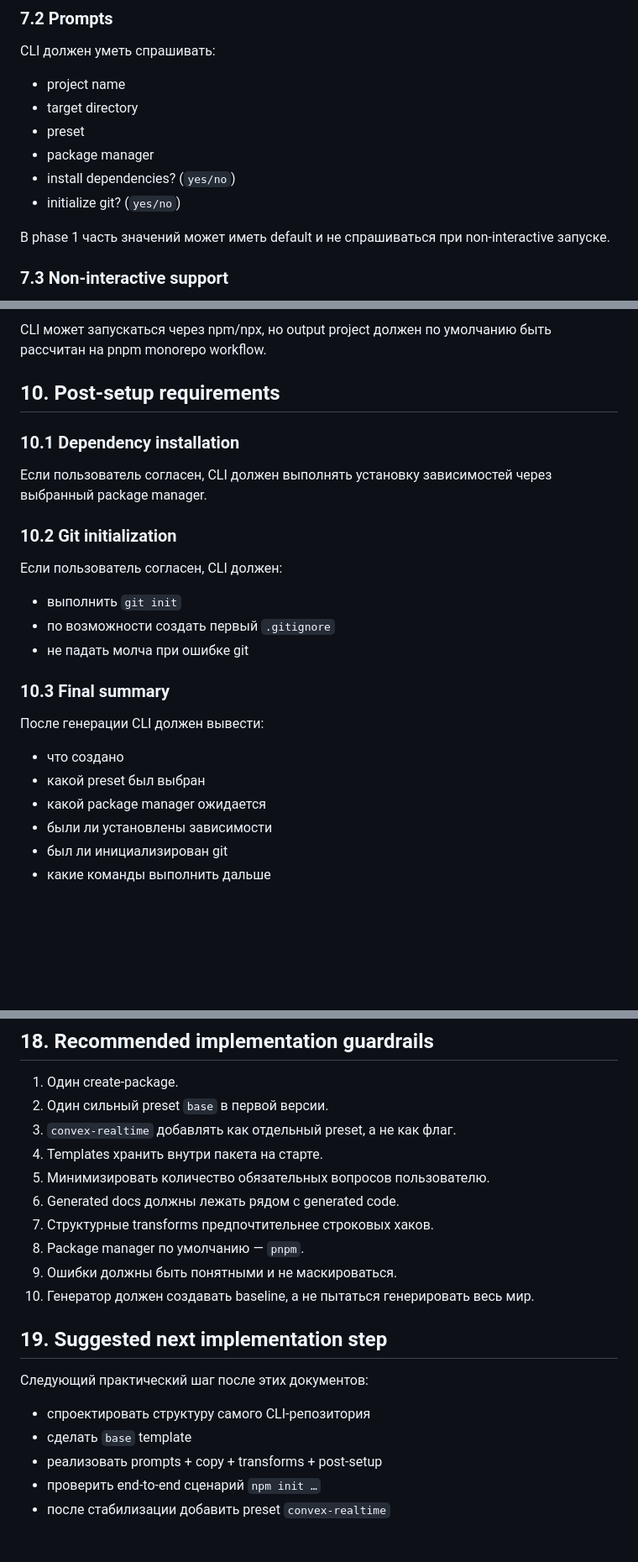
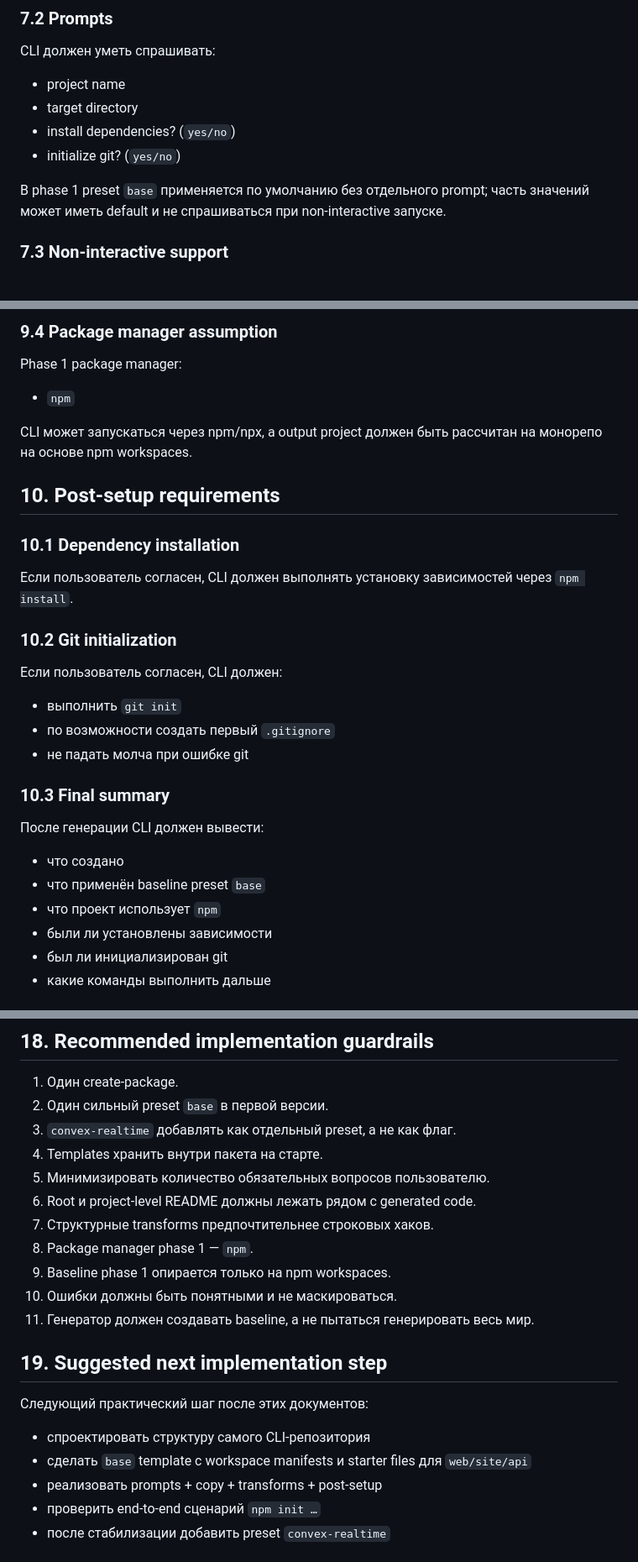
Before and after one commit to ivan-gerasimov-1/create-lv48-app, a Markdown page: docs/SRD.md, 3 parts joined by grey strips. Shown at 84% size. Drawn GitHub-style; blank space fills up the shorter version.

```diff
--- a/docs/SRD.md
+++ b/docs/SRD.md
@@ -173,12 +199,10 @@ CLI должен уметь спрашивать:
 
 - project name
 - target directory
-- preset
-- package manager
 - install dependencies? (`yes/no`)
 - initialize git? (`yes/no`)
 
-В phase 1 часть значений может иметь default и не спрашиваться при non-interactive запуске.
+В phase 1 preset `base` применяется по умолчанию без отдельного prompt; часть значений может иметь default и не спрашиваться при non-interactive запуске.
 
 ### 7.3 Non-interactive support
 
@@ -260,11 +319,17 @@ Phase 1 default package manager:
 
-CLI может запускаться через npm/npx, но output project должен по умолчанию быть рассчитан на pnpm monorepo workflow.
+### 9.4 Package manager assumption
+
+Phase 1 package manager:
+
+- `npm`
+
+CLI может запускаться через npm/npx, а output project должен быть рассчитан на монорепо на основе npm workspaces.
 
 ## 10. Post-setup requirements
 
 ### 10.1 Dependency installation
 
-Если пользователь согласен, CLI должен выполнять установку зависимостей через выбранный package manager.
+Если пользователь согласен, CLI должен выполнять установку зависимостей через `npm install`.
 
 ### 10.2 Git initialization
 
@@ -279,8 +344,8 @@ CLI может запускаться через npm/npx, но output project д
 После генерации CLI должен вывести:
 
 - что создано
-- какой preset был выбран
-- какой package manager ожидается
+- что применён baseline preset `base`
+- что проект использует `npm`
 - были ли установлены зависимости
 - был ли инициализирован git
 - какие команды выполнить дальше
@@ -410,18 +475,19 @@ Docs, guardrails и реальная структура template могут на
 3. `convex-realtime` добавлять как отдельный preset, а не как флаг.
 4. Templates хранить внутри пакета на старте.
 5. Минимизировать количество обязательных вопросов пользователю.
-6. Generated docs должны лежать рядом с generated code.
+6. Root и project-level README должны лежать рядом с generated code.
 7. Структурные transforms предпочтительнее строковых хаков.
-8. Package manager по умолчанию — `pnpm`.
-9. Ошибки должны быть понятными и не маскироваться.
-10. Генератор должен создавать baseline, а не пытаться генерировать весь мир.
+8. Package manager phase 1 — `npm`.
+9. Baseline phase 1 опирается только на npm workspaces.
+10. Ошибки должны быть понятными и не маскироваться.
+11. Генератор должен создавать baseline, а не пытаться генерировать весь мир.
 
 ## 19. Suggested next implementation step
 
 Следующий практический шаг после этих документов:
 
 - спроектировать структуру самого CLI-репозитория
-- сделать `base` template
+- сделать `base` template с workspace manifests и starter files для `web/site/api`
 - реализовать prompts + copy + transforms + post-setup
 - проверить end-to-end сценарий `npm init …`
 - после стабилизации добавить preset `convex-realtime`
```
Also changed, not shown: other parts of docs/SRD.md (+88 -27 lines), docs/PRD.md (+24 -23 lines).
